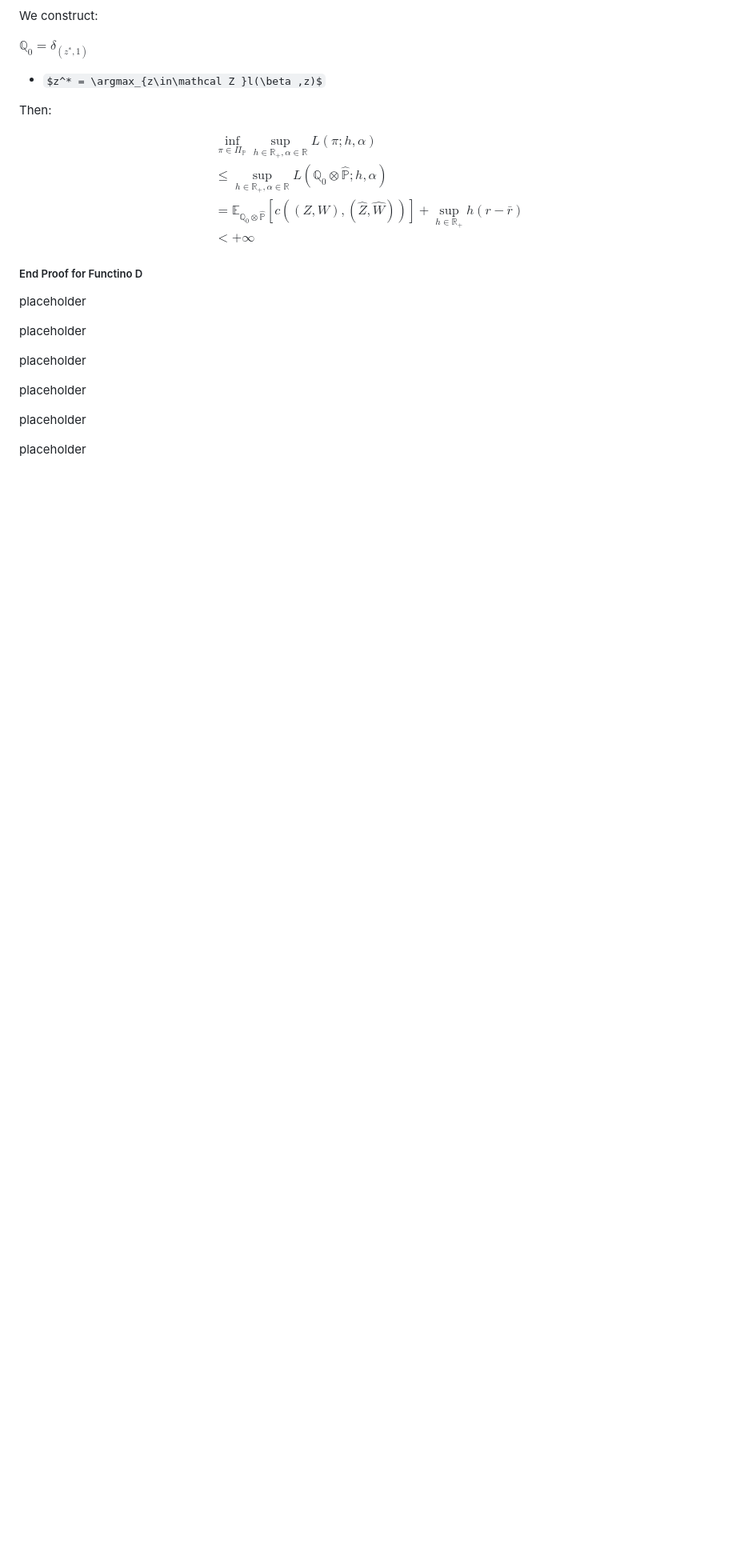
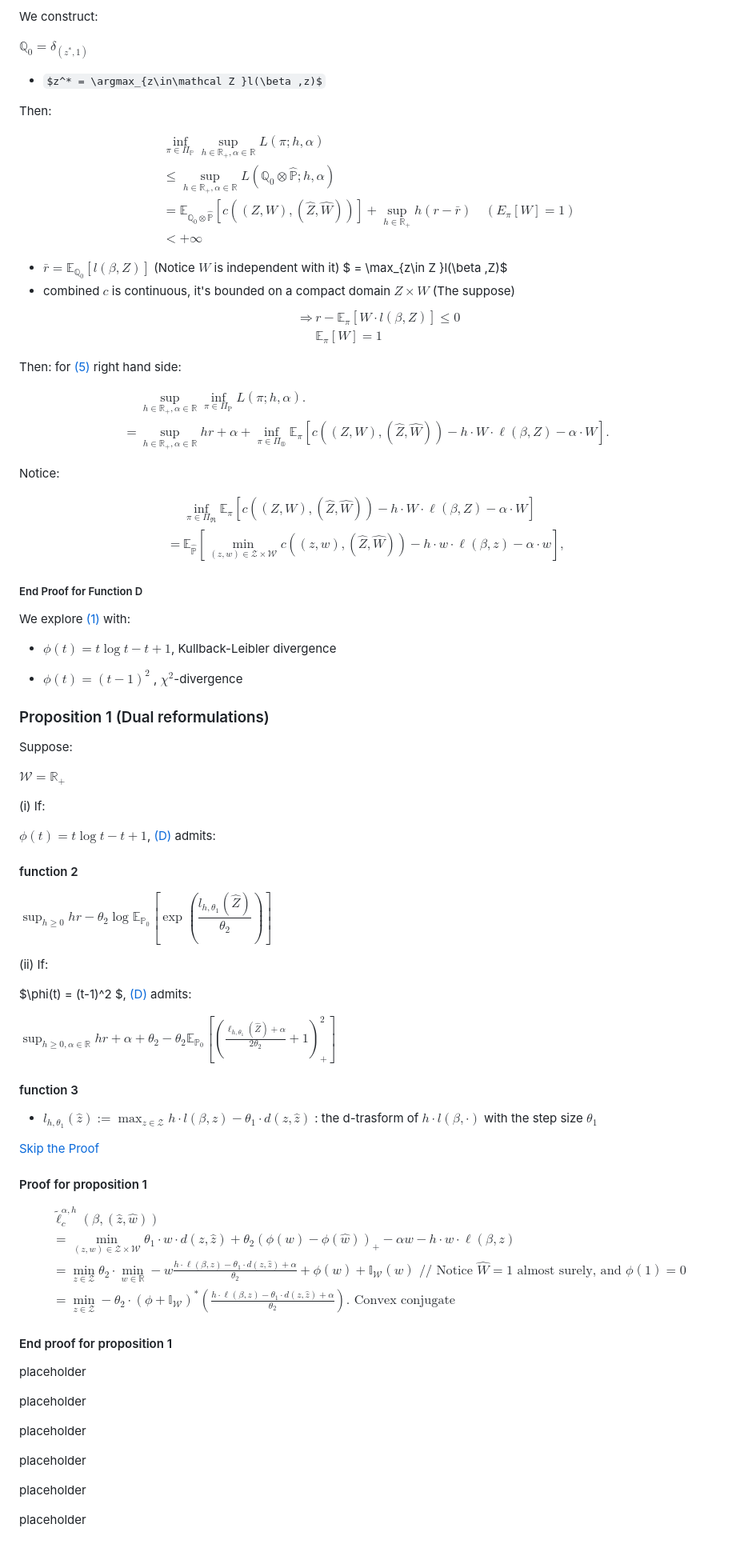
Before and after one commit to Luna5akura/luna, a Markdown page: src/posts/EC_3.md, the part around the change printed below. Shown: that part at 80% size. GitHub-like rendering; some formulas as TeX source; blank space fills up the shorter version.

Commit message:
update: ec3

```diff
--- a/src/posts/EC_3.md
+++ b/src/posts/EC_3.md
@@ -181,13 +187,86 @@ $$
 \begin{aligned}
 &\inf _{\pi \in \Pi_{\mathbb{P}}} \sup _{h \in \mathbb{R}_{+}, \alpha \in \mathbb{R}} L(\pi ; h, \alpha) \\
 & \leq \sup _{h \in \mathbb{R}_{+}, \alpha \in \mathbb{R}} L\left(\mathbb{Q}_{0} \otimes \hat{\mathbb{P}} ; h, \alpha\right) \\
-& =\mathbb{E}_{\mathbb{Q}_{0} \otimes \hat{\mathbb{P}}}[c((Z, W),(\hat{Z}, \hat{W}))]+\sup _{h \in \mathbb{R}_{+}} h(r-\bar{r}) \\
+& =\mathbb{E}_{\mathbb{Q}_{0} \otimes \hat{\mathbb{P}}}[c((Z, W),(\hat{Z}, \hat{W}))]+\sup _{h \in \mathbb{R}_{+}} h(r-\bar{r}) \quad (E_\pi[W] = 1)\\
 & <+\infty
 \end{aligned}
 $$
 
+- $\bar r = \mathbb E_{\mathbb  Q_0 }[l(\beta ,Z)]$ (Notice $W$ is independent with it) $ = \max_{z\in Z }l(\beta ,Z)$
+- combined $c$ is continuous, it's bounded on a compact domain $Z\times W$ (The suppose)
+$$
+\begin{aligned}
+\Rightarrow & r - \mathbb E_\pi [W\cdot l(\beta ,Z)] \le 0 \\
+& \mathbb E_\pi [W] = 1
+\end{aligned}
+$$
 
-##### End Proof for Functino D
+Then: for [(5)](#formula-5) right hand side:
+
+$$
+\begin{aligned}
+& \sup _{h \in \mathbb{R}_{+}, \alpha \in \mathbb{R}} \inf _{\pi \in \Pi_{\mathrm{P}}} L(\pi ; h, \alpha) . \\
+= & \sup _{h \in \mathbb{R}_{+}, \alpha \in \mathbb{R}} h r+\alpha+\inf _{\pi \in \Pi_{\mathbb{®}}} \mathbb{E}_{\pi}[c((Z, W),(\hat{Z}, \hat{W}))-h \cdot W \cdot \ell(\beta, Z)-\alpha \cdot W] .
+\end{aligned}
+$$
+
+Notice:
+
+$$
+\begin{aligned}
+& \inf _{\pi \in \Pi_{\mathfrak{R}}} \mathbb{E}_{\pi}[c((Z, W),(\hat{Z}, \hat{W}))-h \cdot W \cdot \ell(\beta, Z)-\alpha \cdot W] \\
+= & \mathbb{E}_{\hat{\mathbb{P}}}\left[\min _{(z, w) \in \mathcal{Z} \times \mathcal{W}} c((z, w),(\hat{Z}, \hat{W}))-h \cdot w \cdot \ell(\beta, z)-\alpha \cdot w\right],
+\end{aligned}
+$$
+
+##### End Proof for Function D
+
+We explore [(1)](#formula-1) with:
+
+- $\phi (t) = t\log t - t + 1$, Kullback-Leibler divergence
+
+- $\phi (t) = (t-1)^2$ , $\chi^2$-divergence
+
+### Proposition 1 (Dual reformulations)
+
+Suppose:
+
+$\mathcal  W = \mathbb  R_+$
+
+(i) If:
+
+$\phi (t) = t\log t - t + 1$, [(D)](#function-d) admits:
+
+#### function 2
+
+$\sup_{h\ge0 }hr - \theta _2\log \mathbb E_{\mathbb P_0 }\left[\exp\left(\dfrac{l_{h,\theta _1 }(\hat Z)}{\theta _2 }\right)\right]$
+
+(ii) If:
+
+$\phi(t) = (t-1)^2 $, [(D)](#function-d) admits:
+
+$\sup _{h \geq 0, \alpha \in \mathbb{R}} h r+\alpha+\theta_{2}-\theta_{2} \mathbb{E}_{\mathbb{P}_{0}}\left[\left(\frac{\ell_{h, \theta_{1}}(\hat{Z})+\alpha}{2 \theta_{2}}+1\right)_{+}^{2}\right]$
+
+#### function 3
+
+- $l_{h,\theta _1 }(\hat z ):=\max_{z\in\mathcal Z }h\cdot l(\beta ,z)-\theta _1 \cdot d(z,\hat z)$ : the d-trasform of $h\cdot l(\beta, \cdot)$ with the step size $\theta_1$
+
+[Skip the Proof](#end-proof-for-proposition-1)
+
+#### Proof for proposition 1
+
+$$
+\begin{aligned}
+&\tilde{\ell}_{c}^{\alpha, h}(\beta,(\hat{z}, \hat{w})) \\
+& =\min _{(z, w) \in \mathcal{Z} \times \mathcal{W}} \theta_{1} \cdot w \cdot d(z, \hat{z})+\theta_{2}(\phi(w)-\phi(\hat{w}))_{+}-\alpha w-h \cdot w \cdot \ell(\beta, z) \\
+& =\min _{z \in \mathcal{Z}} \theta_{2} \cdot \min _{w \in \mathbb{R}}-w \frac{h \cdot \ell(\beta, z)-\theta_{1} \cdot d(z, \hat{z})+\alpha}{\theta_{2}}+\phi(w)+\mathbb{I}_{\mathcal{W}}(w) \text{ // Notice } \hat W = 1 \text{ almost surely, and } \phi(1) = 0\\
+& =\min _{z \in \mathcal{Z}}-\theta_{2} \cdot\left(\phi+\mathbb{I}_{\mathcal{W}}\right)^{*}\left(\frac{h \cdot \ell(\beta, z)-\theta_{1} \cdot d(z, \hat{z})+\alpha}{\theta_{2}}\right) . \text{ Convex conjugate}
+\end{aligned}
+$$
+
+
+#### End proof for proposition 1
+
 
 
 placeholder
```
Also changed, not shown: other parts of src/posts/EC_3.md (+7 -1 lines).
